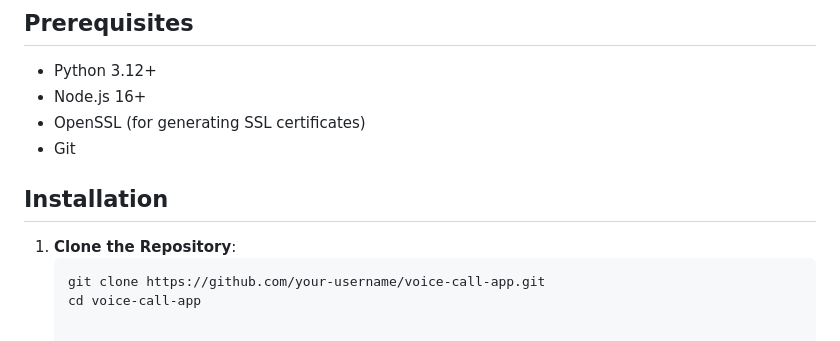
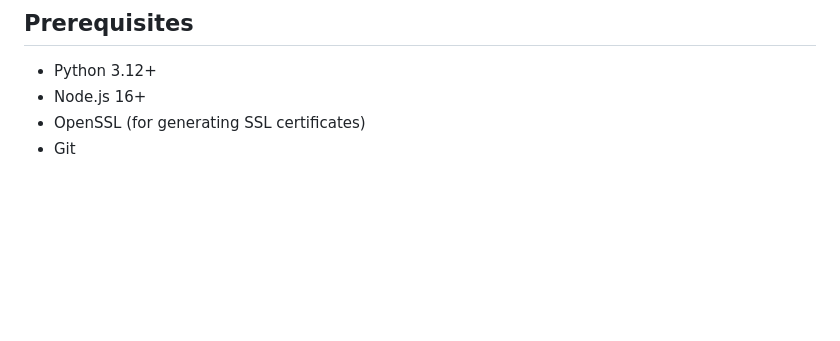
Before and after one commit to LordMelodias/Django_Series, a Markdown page: Projects_2/project2/README.md, the part around the change. Rendered like a GitHub page; blank space fills up the shorter version.

````diff
--- a/Projects_2/project2/README.md
+++ b/Projects_2/project2/README.md
@@ -76,10 +76,3 @@ A real-time voice calling application built with Django and PeerJS, featuring a
 - Node.js 16+
 - OpenSSL (for generating SSL certificates)
 - Git
-
-## Installation
-
-1. **Clone the Repository**:
-   ```bash
-   git clone https://github.com/your-username/voice-call-app.git
-   cd voice-call-app
````
